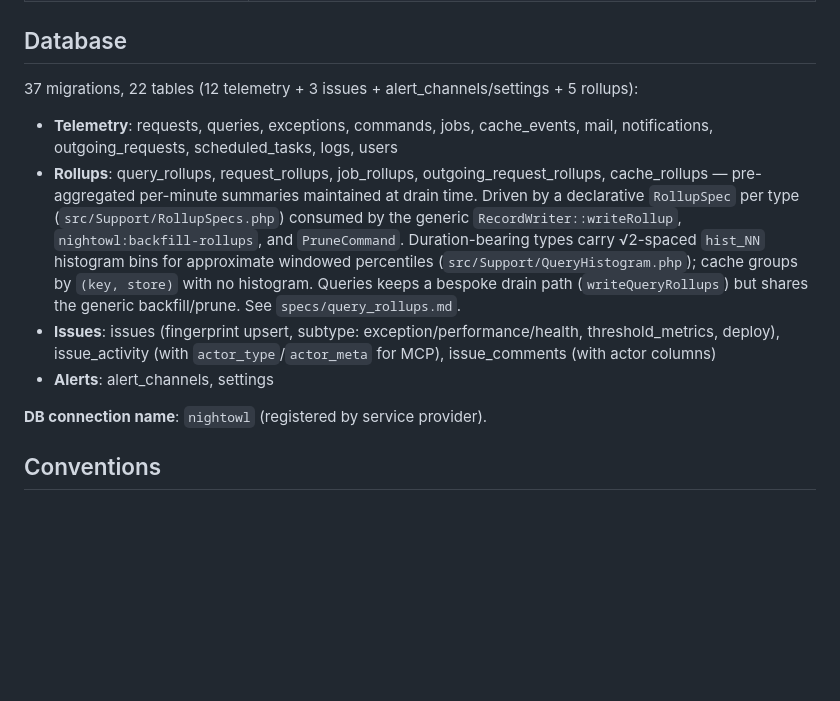
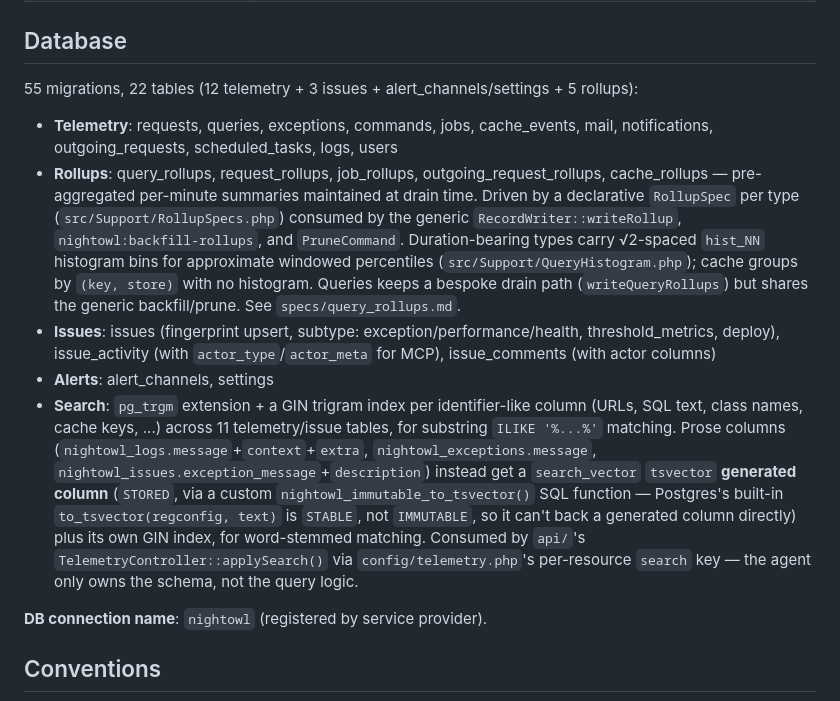
Before and after one commit to xcrone/nightowl, a Markdown page: agent/CLAUDE.md, the part around the change. GitHub-like rendering; blank space fills up the shorter version.

```diff
--- a/agent/CLAUDE.md
+++ b/agent/CLAUDE.md
@@ -108,12 +108,13 @@ src/Commands/
 
 ## Database
 
-37 migrations, 22 tables (12 telemetry + 3 issues + alert_channels/settings + 5 rollups):
+55 migrations, 22 tables (12 telemetry + 3 issues + alert_channels/settings + 5 rollups):
 
 - **Telemetry**: requests, queries, exceptions, commands, jobs, cache_events, mail, notifications, outgoing_requests, scheduled_tasks, logs, users
 - **Rollups**: query_rollups, request_rollups, job_rollups, outgoing_request_rollups, cache_rollups — pre-aggregated per-minute summaries maintained at drain time. Driven by a declarative `RollupSpec` per type (`src/Support/RollupSpecs.php`) consumed by the generic `RecordWriter::writeRollup`, `nightowl:backfill-rollups`, and `PruneCommand`. Duration-bearing types carry √2-spaced `hist_NN` histogram bins for approximate windowed percentiles (`src/Support/QueryHistogram.php`); cache groups by `(key, store)` with no histogram. Queries keeps a bespoke drain path (`writeQueryRollups`) but shares the generic backfill/prune. See `specs/query_rollups.md`.
 - **Issues**: issues (fingerprint upsert, subtype: exception/performance/health, threshold_metrics, deploy), issue_activity (with `actor_type`/`actor_meta` for MCP), issue_comments (with actor columns)
 - **Alerts**: alert_channels, settings
+- **Search**: `pg_trgm` extension + a GIN trigram index per identifier-like column (URLs, SQL text, class names, cache keys, ...) across 11 telemetry/issue tables, for substring `ILIKE '%...%'` matching. Prose columns (`nightowl_logs.message`+`context`+`extra`, `nightowl_exceptions.message`, `nightowl_issues.exception_message`+`description`) instead get a `search_vector` `tsvector` **generated column** (`STORED`, via a custom `nightowl_immutable_to_tsvector()` SQL function — Postgres's built-in `to_tsvector(regconfig, text)` is `STABLE`, not `IMMUTABLE`, so it can't back a generated column directly) plus its own GIN index, for word-stemmed matching. Consumed by `api/`'s `TelemetryController::applySearch()` via `config/telemetry.php`'s per-resource `search` key — the agent only owns the schema, not the query logic.
 
 **DB connection name**: `nightowl` (registered by service provider).
 
```
Also changed, not shown: agent/CHANGELOG.md (+24 -0 lines).
